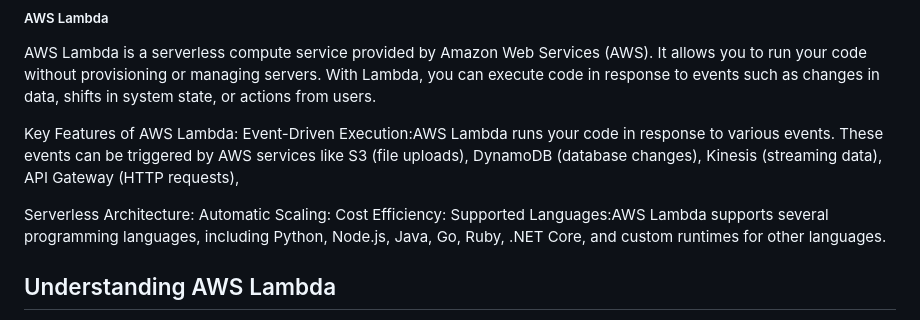
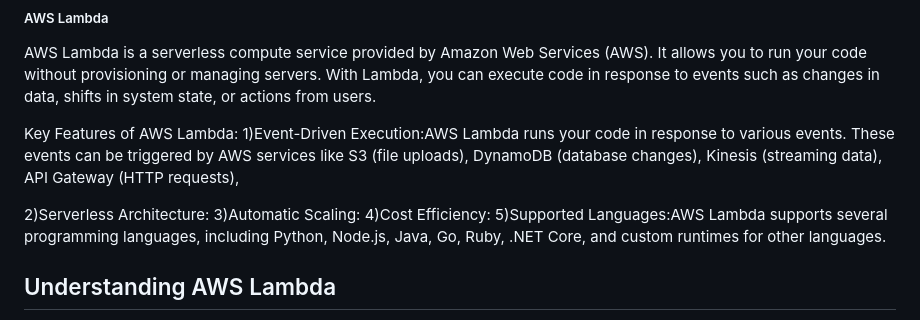
Before and after one commit to Ankithv007/aws-, a Markdown page: day17/README.md, the part around the change. Drawn GitHub-style.

```diff
--- a/day17/README.md
+++ b/day17/README.md
@@ -6,13 +6,13 @@ It allows you to run your code without provisioning or managing servers. With La
 you can execute code in response to events such as changes in data, shifts in system state, or actions from users.
 
 Key Features of AWS Lambda:
-Event-Driven Execution:AWS Lambda runs your code in response to various events. These events can be triggered by AWS services like S3 (file uploads),
+1)Event-Driven Execution:AWS Lambda runs your code in response to various events. These events can be triggered by AWS services like S3 (file uploads),
 DynamoDB (database changes), Kinesis (streaming data), API Gateway (HTTP requests),
 
-Serverless Architecture:
-Automatic Scaling:
-Cost Efficiency:
-Supported Languages:AWS Lambda supports several programming languages, including Python, Node.js, Java, Go, Ruby, .NET Core, and custom runtimes for other languages.
+2)Serverless Architecture:
+3)Automatic Scaling:
+4)Cost Efficiency:
+5)Supported Languages:AWS Lambda supports several programming languages, including Python, Node.js, Java, Go, Ruby, .NET Core, and custom runtimes for other languages.
 
 
 ## Understanding AWS Lambda
```
